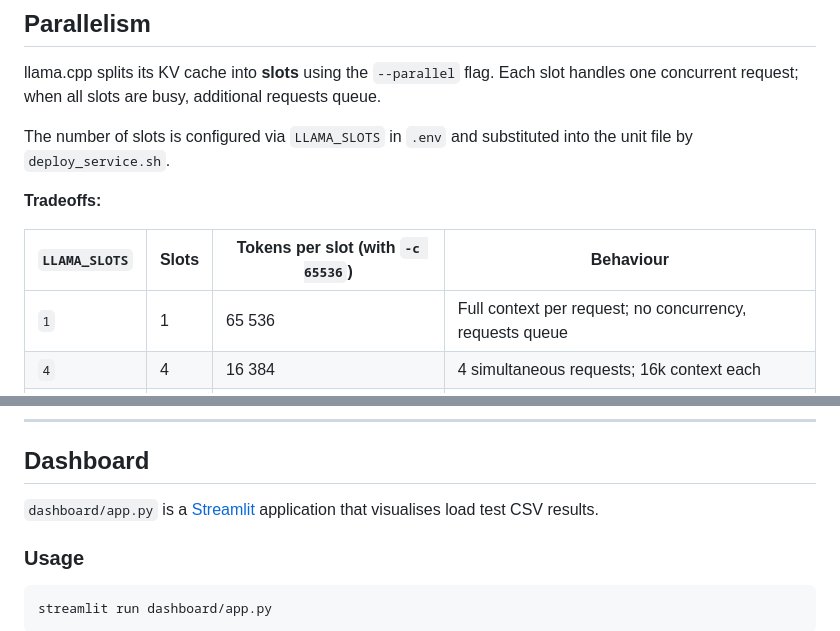
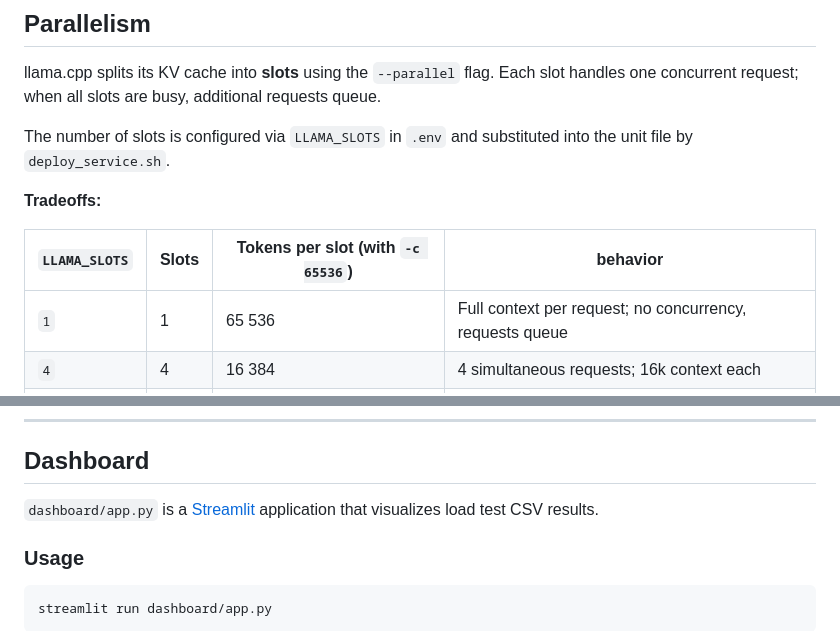
Before and after one commit to gperdrizet/llama.cpp-server, a Markdown page: README.md, 2 parts joined by grey strips. Drawn GitHub-style.

Commit message:
Spelling

```diff
--- a/README.md
+++ b/README.md
@@ -201,7 +201,7 @@ The number of slots is configured via `LLAMA_SLOTS` in `.env` and substituted in
 
 **Tradeoffs:**
 
-| `LLAMA_SLOTS` | Slots | Tokens per slot (with `-c 65536`) | Behaviour |
+| `LLAMA_SLOTS` | Slots | Tokens per slot (with `-c 65536`) | behavior |
 |---|---|---|---|
 | `1` | 1 | 65 536 | Full context per request; no concurrency, requests queue |
 | `4` | 4 | 16 384 | 4 simultaneous requests; 16k context each |
@@ -372,7 +372,7 @@ Shared logic lives in `tests/helper_funcs/`:
 
 ## Dashboard
 
-`dashboard/app.py` is a [Streamlit](https://streamlit.io) application that visualises load test CSV results.
+`dashboard/app.py` is a [Streamlit](https://streamlit.io) application that visualizes load test CSV results.
 
 ### Usage
 
```
